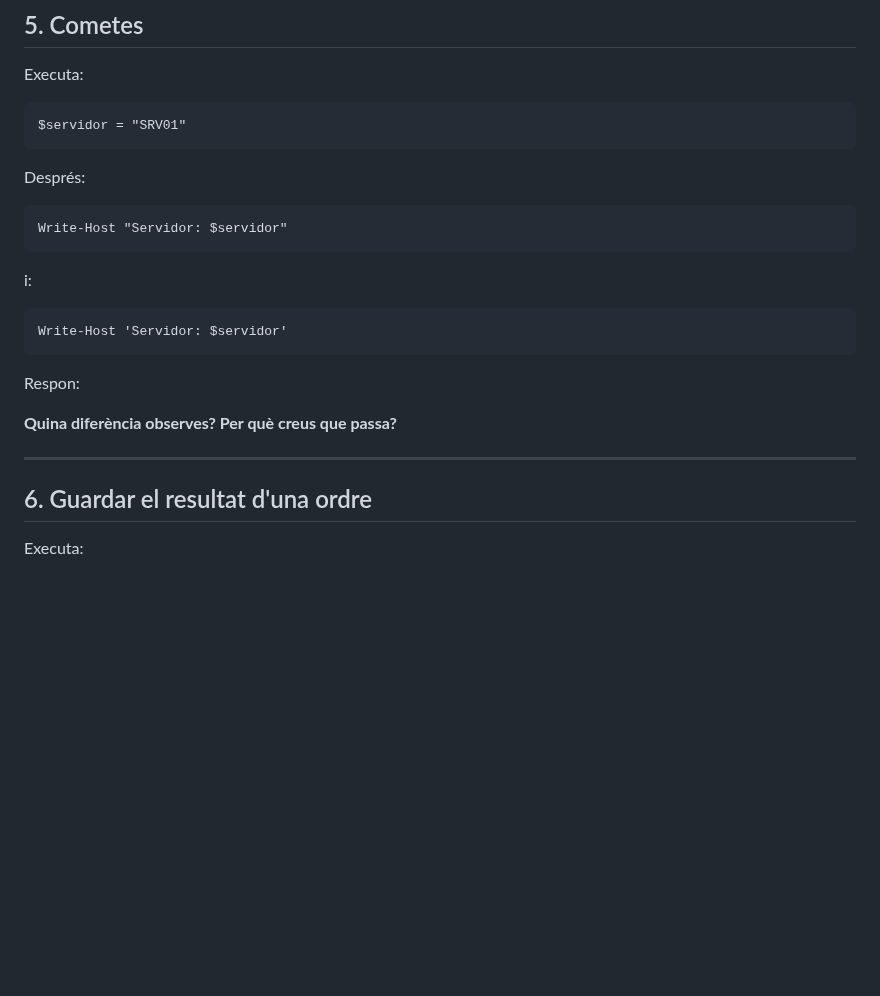
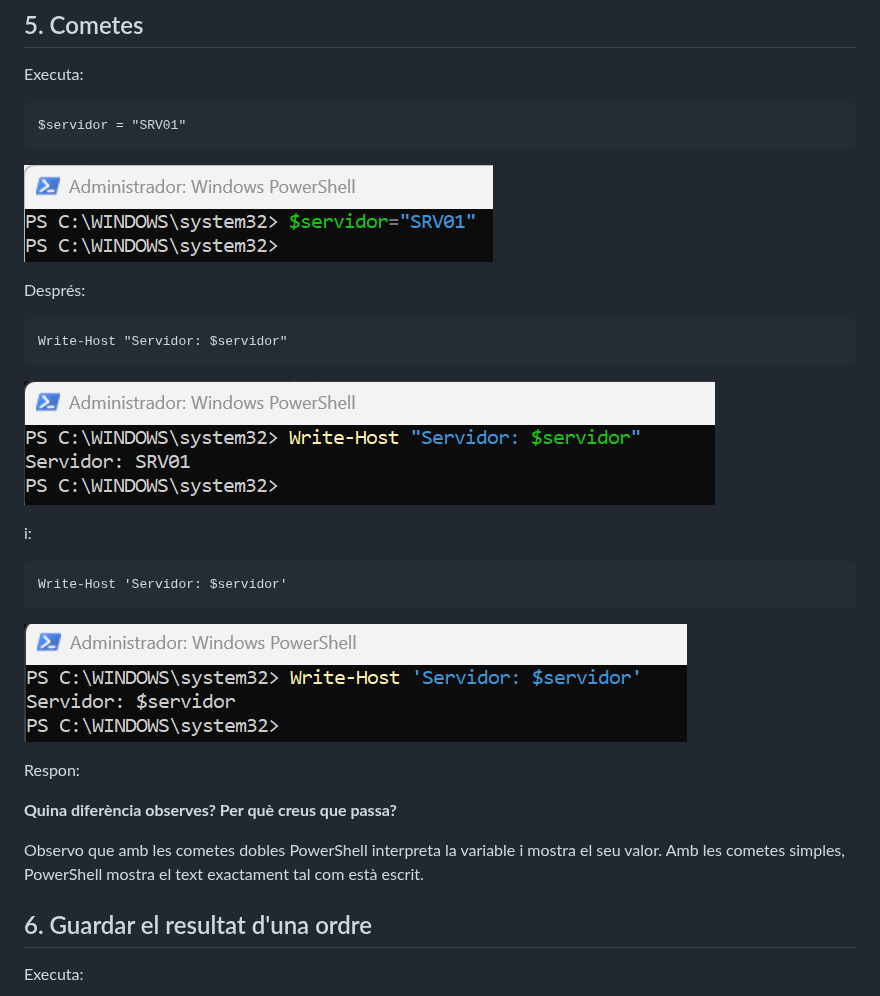
Before and after one commit to bserrat/ASIX-2026-2027, a Markdown page: powershell/Variables/02.Variables.md, the part around the change. Drawn GitHub-style; pictures changed too: img/powershell/image-10.png (added), img/powershell/image-11.png (added), img/powershell/image-9.png (added); blank space fills up the shorter version.

Commit message:
Fer exercici 5 de variables PowerShell

````diff
--- a/powershell/Variables/02.Variables.md
+++ b/powershell/Variables/02.Variables.md
@@ -108,11 +108,15 @@ Executa:
 $servidor = "SRV01"
 ```
 
+![alt text](../../img/powershell/image-10.png)
+
 Després:
 
 ```
 Write-Host "Servidor: $servidor"
 ```
+
+![alt text](../../img/powershell/image-9.png)
 
 i:
 
@@ -120,11 +124,13 @@ i:
 Write-Host 'Servidor: $servidor'
 ```
 
+![alt text](../../img/powershell/image-11.png)
+
 Respon:
 
 **Quina diferència observes? Per què creus que passa?**
 
----
+Observo que amb les cometes dobles PowerShell interpreta la variable i mostra el seu valor. Amb les cometes simples, PowerShell mostra el text exactament tal com està escrit.
 
 ## 6. Guardar el resultat d'una ordre
 
````
